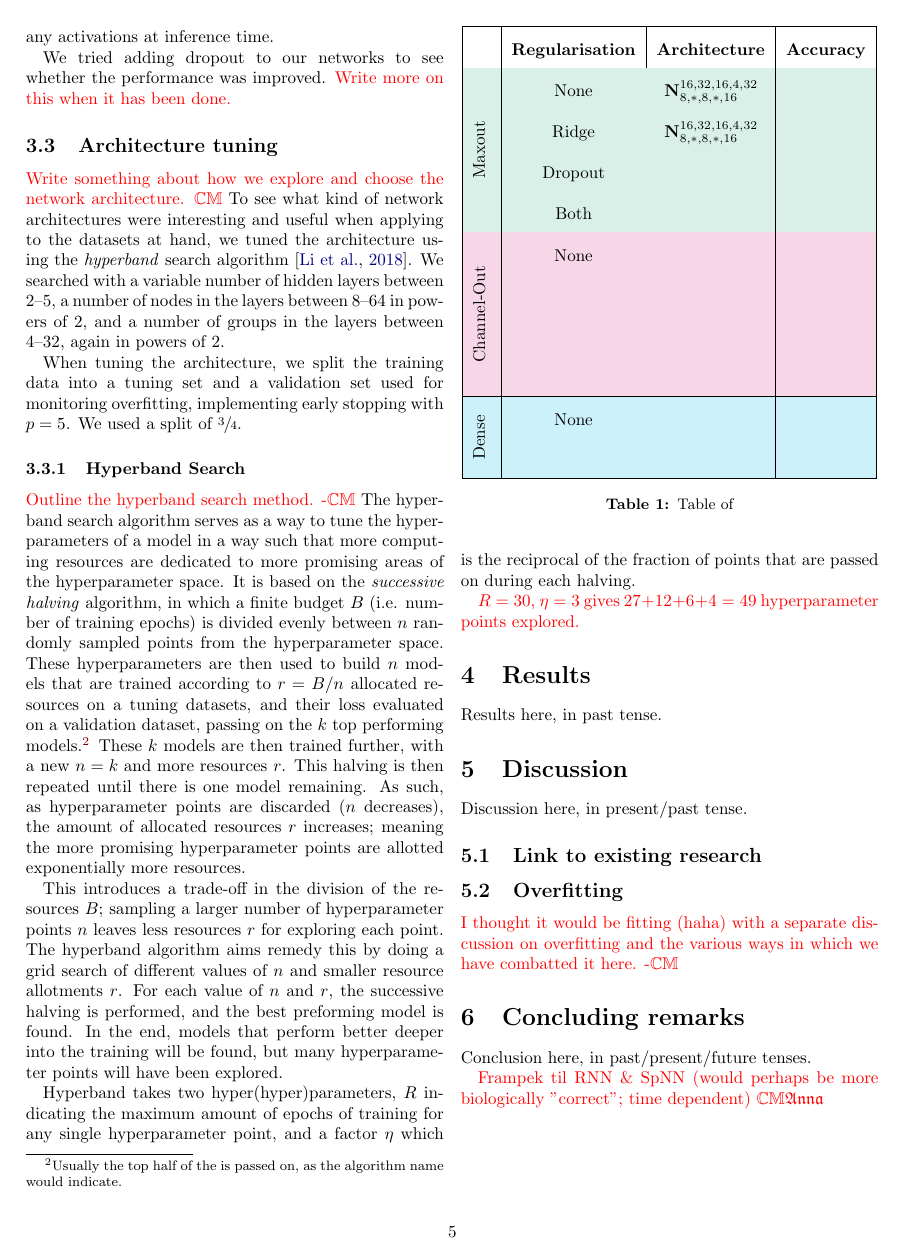
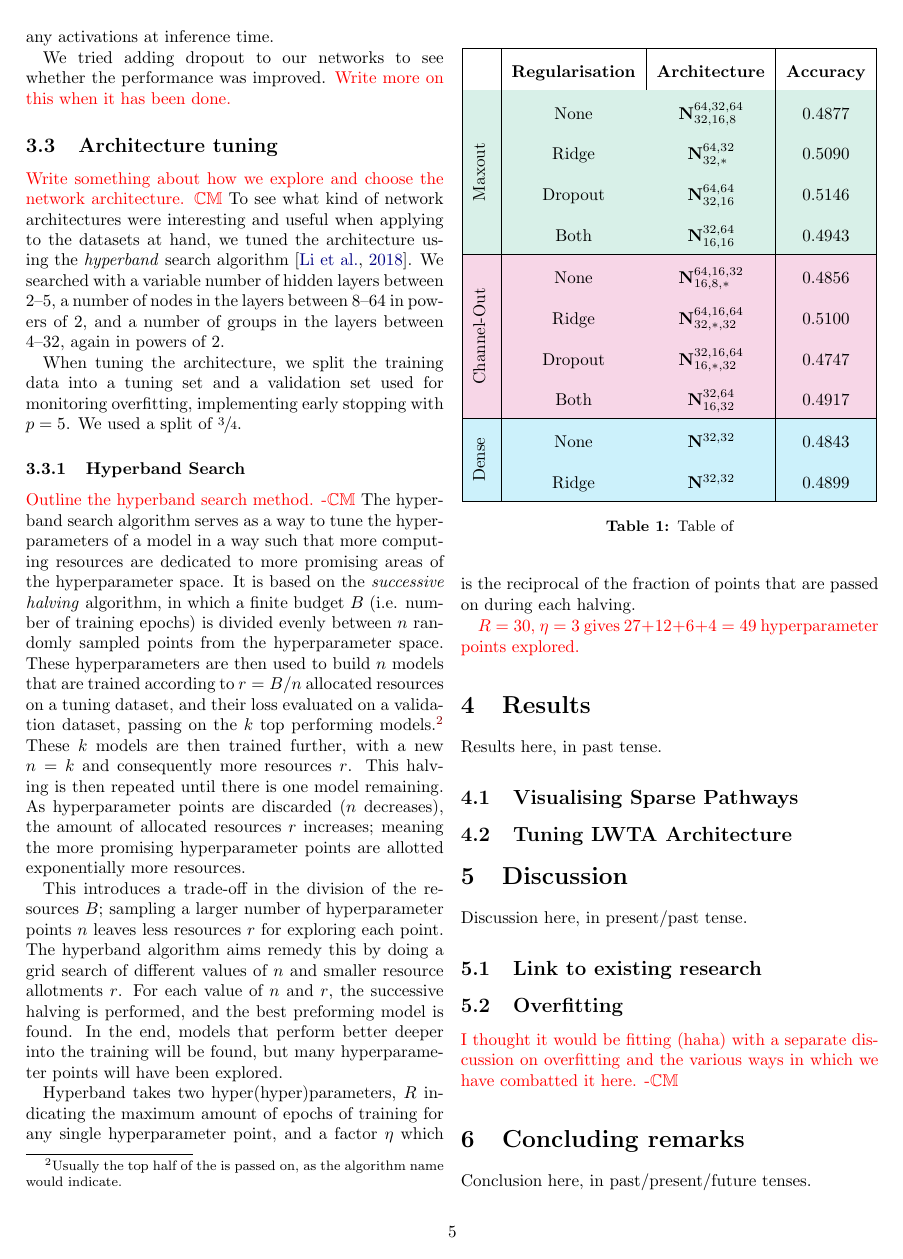
Before and after one commit to hkve/FYS-STK4155, a LaTeX paper (Project3/tex/main.tex, which reads Project3/tex/sections/method.tex, Project3/tex/sections/results.tex): page 5 of 8 before the commit and page 5 of 9 after it. Compiled offline with pdfLaTeX.

Commit message:
Filled tuning table

```diff
--- a/Project3/tex/sections/method.tex
+++ b/Project3/tex/sections/method.tex
@@ -55,8 +55,8 @@ We reference like this using \verb|cleveref|: \cref{int:fig:example_a}, \cref{th
 
     \subsubsection{Hyperband Search}
         \comment{Outline the hyperband search method. -\Carl}
-        The hyperband search algorithm serves as a way to tune the hyperparameters of a model in a way such that more computing resources are dedicated to more promising areas of the hyperparameter space. It is based on the \textit{successive halving} algorithm, in which a finite budget $B$ (i.e. number of training epochs) is divided evenly between $n$ randomly sampled points from the hyperparameter space. These hyperparameters are then used to build $n$ models that are trained according to $r = B/n$ allocated resources on a tuning datasets, and their loss evaluated on a validation dataset, passing on the $k$ top performing models.\footnote{Usually the top half of the is passed on, as the algorithm name would indicate.}
-        These $k$ models are then trained further, with a new $n=k$ and more resources $r$. This halving is then repeated until there is one model remaining. As such, as hyperparameter points are discarded ($n$ decreases), the amount of allocated resources $r$ increases; meaning the more promising hyperparameter points are allotted exponentially more resources.
+        The hyperband search algorithm serves as a way to tune the hyperparameters of a model in a way such that more computing resources are dedicated to more promising areas of the hyperparameter space. It is based on the \textit{successive halving} algorithm, in which a finite budget $B$ (i.e. number of training epochs) is divided evenly between $n$ randomly sampled points from the hyperparameter space. These hyperparameters are then used to build $n$ models that are trained according to $r = B/n$ allocated resources on a tuning dataset, and their loss evaluated on a validation dataset, passing on the $k$ top performing models.\footnote{Usually the top half of the is passed on, as the algorithm name would indicate.}
+        These $k$ models are then trained further, with a new $n=k$ and consequently more resources $r$. This halving is then repeated until there is one model remaining. As hyperparameter points are discarded ($n$ decreases), the amount of allocated resources $r$ increases; meaning the more promising hyperparameter points are allotted exponentially more resources.
 
         This introduces a trade-off in the division of the resources $B$; sampling a larger number of hyperparameter points $n$ leaves less resources $r$ for exploring each point. The hyperband algorithm aims remedy this by doing a grid search of different values of $n$ and smaller resource allotments $r$. For each value of $n$ and $r$, the successive halving is performed, and the best preforming model is found. In the end, models that perform better deeper into the training will be found, but many hyperparameter points will have been explored.
 
--- a/Project3/tex/sections/results.tex
+++ b/Project3/tex/sections/results.tex
@@ -1,6 +1,12 @@
 Results here, in past tense.
 
 
+\subsection{Visualising Sparse Pathways}
+    \begin{figure}
+
+    \end{figure}
+
+\subsection{Tuning LWTA Architecture}
     \renewcommand{\arraystretch}{2}
     \begin{table}[]
         \centering
@@ -9,25 +15,25 @@ Results here, in past tense.
         & \textbf{Regularisation} & \textbf{Architecture} & \textbf{Accuracy} \\
         \hline
         \rowcolor{mint!20}
-    \cellcolor{mint!20}                  & None & \network{16,32,16,4,32}{8,*,8,*,16} &  \\ \cline{2-4}
+        \cellcolor{mint!20} & None & \network{64, 32, 64}{32, 16, 8} & 0.4877 \\ \cline{2-4}
         \rowcolor{mint!20}
-    \cellcolor{mint!20}                  & Ridge & \network{16,32,16,4,32}{8,*,8,*,16}  &  \\ \cline{2-4}
+        \cellcolor{mint!20} & Ridge & \network{64, 32}{32, *}  & 0.5090 \\ \cline{2-4}
         \rowcolor{mint!20}
-    \cellcolor{mint!20}                  & Dropout &  &  \\ \cline{2-4}
+        \cellcolor{mint!20} & Dropout & \network{64, 64}{32, 16} & 0.5146 \\ \cline{2-4}
         \rowcolor{mint!20}
-    \multirow{-4}{*}{\rotatebox[origin=c]{90}{Maxout}}{\cellcolor{mint!20}} & Both &  &  \\ \hline
+        \multirow{-4}{*}{\rotatebox[origin=c]{90}{Maxout}}{\cellcolor{mint!20}} & Both & \network{32, 64}{16, 16} & 0.4943 \\ \hline
         \rowcolor{maroon!20}
-    \cellcolor{maroon!20}                  & None &  &  \\ \cline{2-4}
+        \cellcolor{maroon!20} & None & \network{64, 16, 32}{16, 8, *} & 0.4856 \\ \cline{2-4}
         \rowcolor{maroon!20}
-    \cellcolor{maroon!20}                  &  &  &  \\ \cline{2-4}
+        \cellcolor{maroon!20} & Ridge & \network{64, 16, 64}{32, *, 32} & 0.5100 \\ \cline{2-4}
         \rowcolor{maroon!20}
-    \cellcolor{maroon!20}                  &  &  &  \\ \cline{2-4}
+        \cellcolor{maroon!20} & Dropout & \network{32, 16, 64}{16, *, 32} & 0.4747 \\ \cline{2-4}
         \rowcolor{maroon!20}
-    \multirow{-4}{*}{\rotatebox[origin=c]{90}{Channel-Out}}{\cellcolor{maroon!20}} &  &  &  \\ \hline
+        \multirow{-4}{*}{\rotatebox[origin=c]{90}{Channel-Out}}{\cellcolor{maroon!20}} & Both & \network{32, 64}{16, 32} & 0.4917 \\ \hline
         \rowcolor{cyan!20}
-    \cellcolor{cyan!20}                   & None &  &  \\ \cline{2-4}
+        \cellcolor{cyan!20} & None & \network{32,32}{} & 0.4843 \\ \cline{2-4}
         \rowcolor{cyan!20}
-    \multirow{-2}{*}{\rotatebox[origin=c]{90}{Dense}}{\cellcolor{cyan!20} } &  &  &  \\ \hline
+        \multirow{-2}{*}{\rotatebox[origin=c]{90}{Dense}}{\cellcolor{cyan!20} } & Ridge & \network{32,32}{} & 0.4899 \\ \hline
         \end{tabular}
         \caption{Table of }
         \label[tab]{res:tab:networks}
```
Lines whose indentation alone changed are shown as unchanged.
